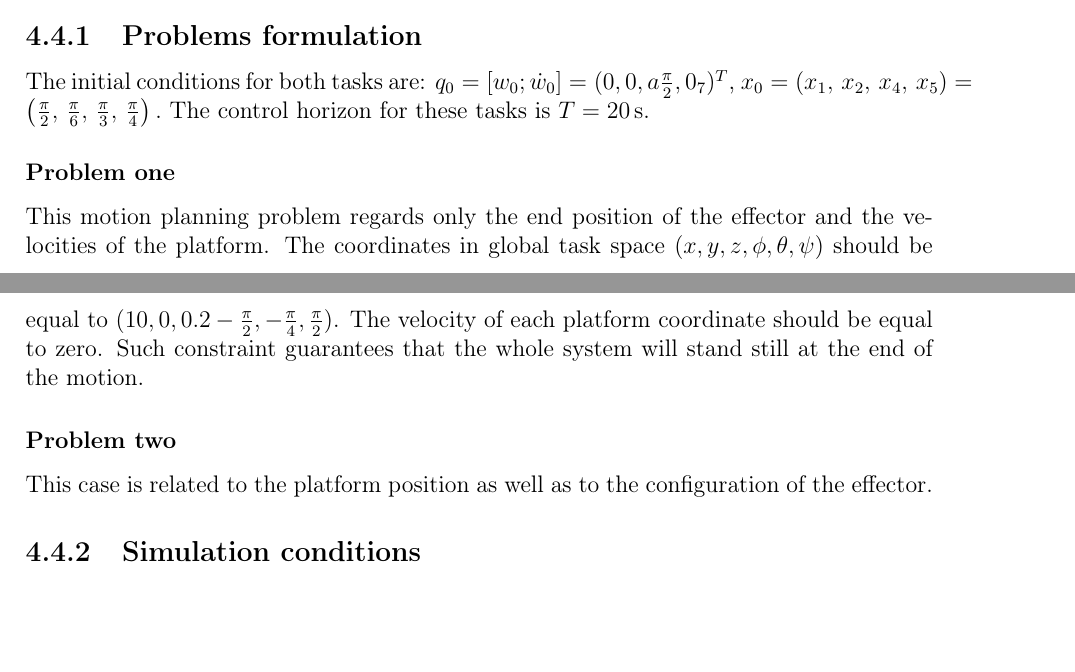
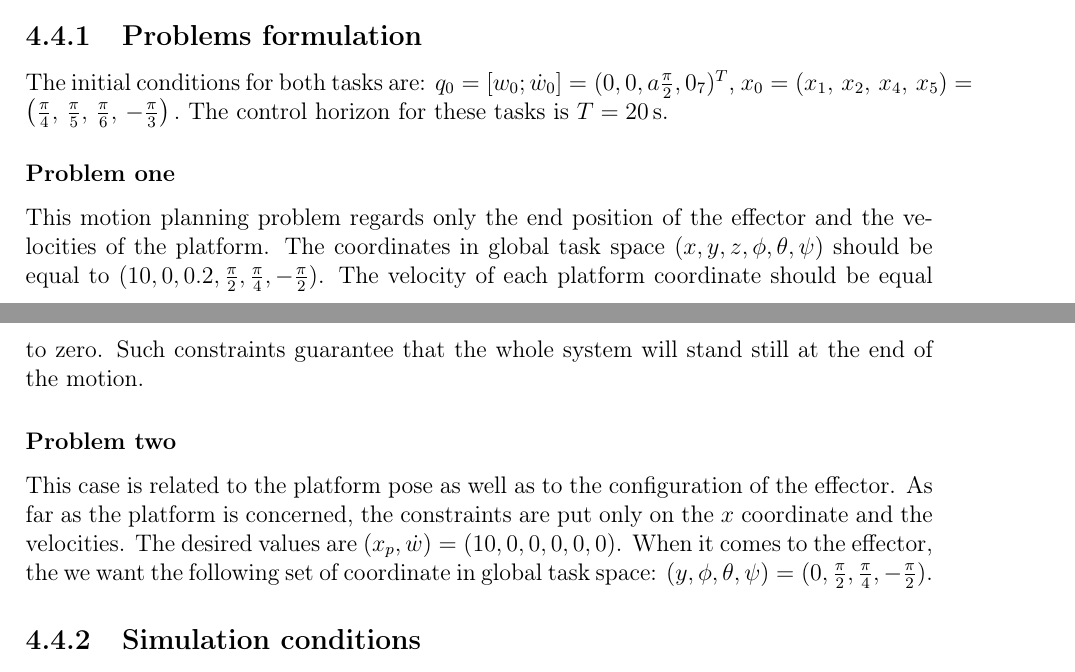
Before and after one commit to pawelbogner/mgr, a LaTeX thesis (doc/thesis.tex, which reads doc/simul.tex): two parts of pages 14 and 15 of 17, joined at a grey line, cut so that both start at the same text, the shorter picture padded with empty space. Compiled offline with LaTeX, dvips and Ghostscript.

Commit message:
symulacje do efektora

```diff
--- a/doc/simul.tex
+++ b/doc/simul.tex
@@ -197,16 +198,20 @@ The initial conditions for both tasks are: $q_0 = [w_0; \dot{w}_0] = (0, 0, a\fr
 $x_0 = \left(
 x_1 ,\, x_2 ,\, x_4 ,\, x_5
 \right) = \left(
-\frac{\pi}{2} ,\, \frac{\pi}{6} ,\, \frac{\pi}{3} ,\, \frac{\pi}{4}
+\frac{\pi}{4} ,\, \frac{\pi}{5} ,\, \frac{\pi}{6} ,\, -\frac{\pi}{3}
 \right).$ The control horizon for these tasks is $T=20\,\mathrm{s}$.
 \subsubsection{Problem one}
 This motion planning problem regards only the end position of the effector
 and the velocities of the platform.
 The coordinates in global task space $(x, y, z, \phi, \theta, \psi) $ should be equal to
-$(10, 0, 0.2-\frac{\pi}{2}, -\frac{\pi}{4}, \frac{\pi}{2})$. The velocity of each platform coordinate
-should be equal to zero. Such constraint guarantees that the whole system will stand still at the end
+$(10, 0, 0.2, \frac{\pi}{2}, \frac{\pi}{4}, -\frac{\pi}{2})$. The velocity of each platform coordinate
+should be equal to zero. Such constraints guarantee that the whole system will stand still at the end
 of the motion.
 \subsubsection{Problem two}
-This case is related to the platform position as well as to the configuration of the effector.
+This case is related to the platform pose as well as to the configuration of the effector.
+As far as the platform is concerned, the constraints are put only on the $x$ coordinate and
+the velocities. The desired values are $(x_p, \dot{w}) = (10, 0, 0, 0, 0, 0)$. When it comes to
+the effector, the we want the following set of coordinate in global task space: $(y, \phi, \theta, \psi)
+= (0, \frac{\pi}{2}, \frac{\pi}{4}, -\frac{\pi}{2})$.
 
 \subsection{Simulation conditions}
```
Also changed, not shown: doc/simul.tex (27 more changed lines).
